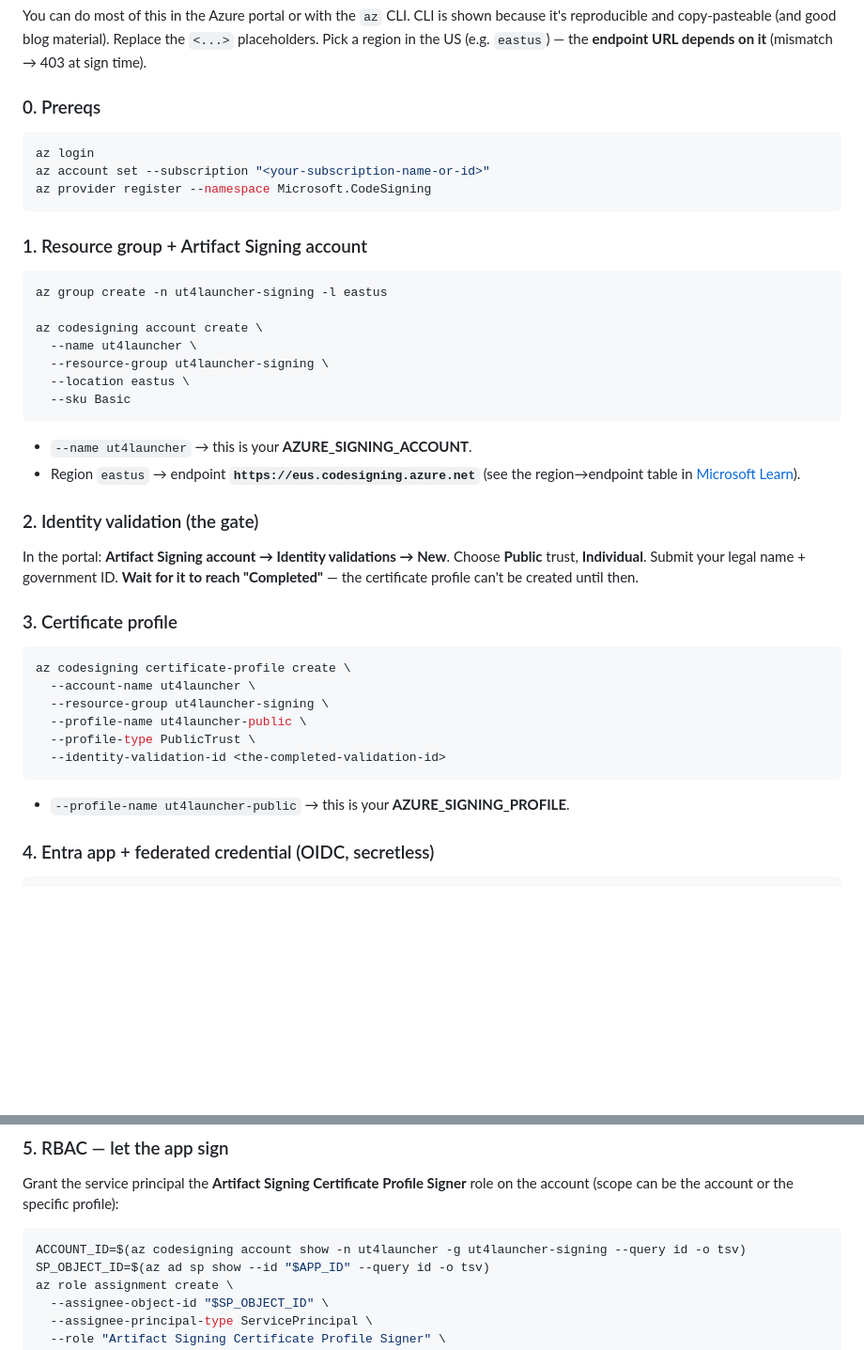
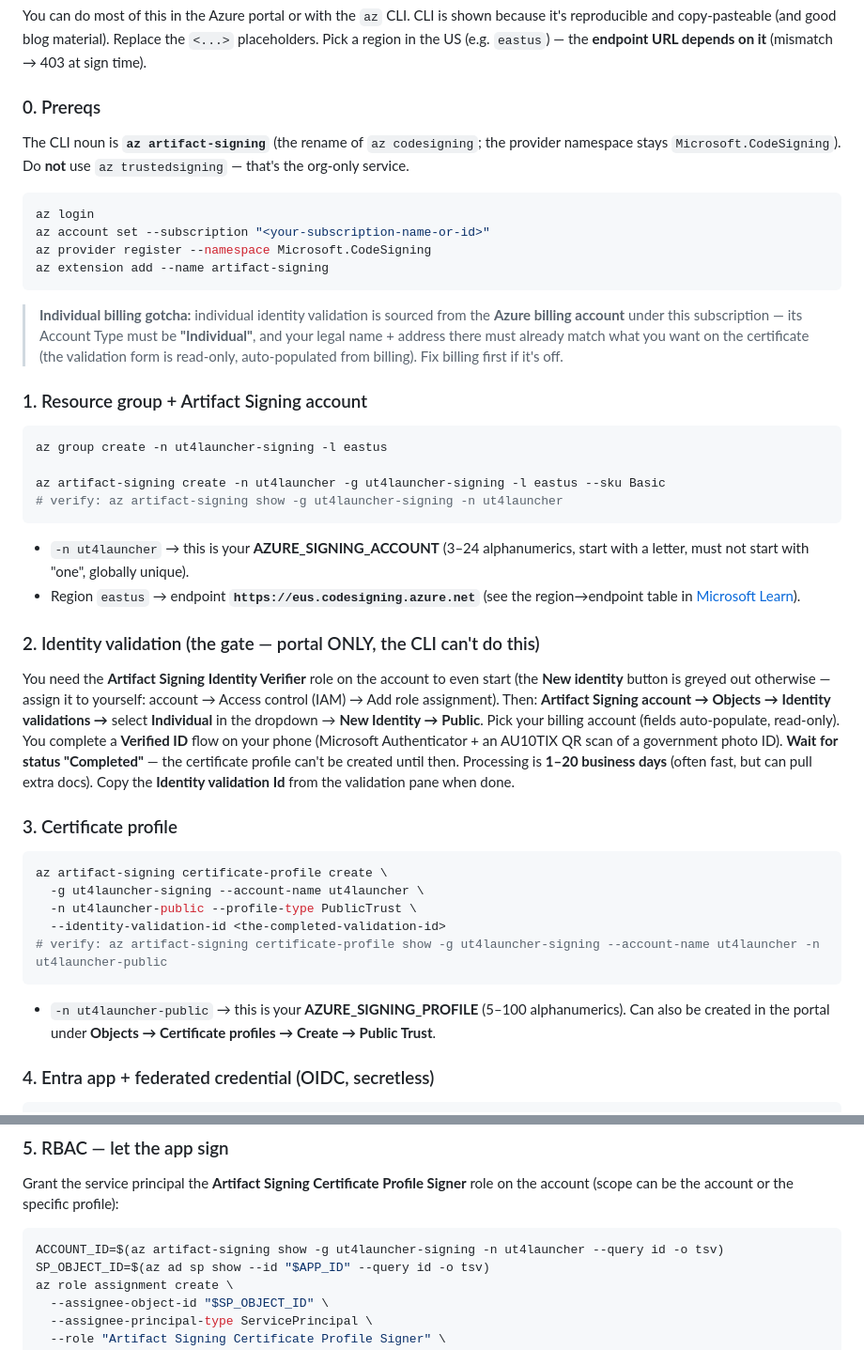
Before and after one commit to jmortley/netcodeplus-launcher, a Markdown page: docs/CODE_SIGNING.md, 2 parts joined by grey strips. Shown at 94% size. GitHub-like rendering; blank space fills up the shorter version.

Commit message:
docs(signing): correct az CLI to `az artifact-signing` + identity-validation details
The CLI group for the individual/Artifact Signing tier is `az artifact-signing`
(rename of `az codesigning`), not `az codesigning`/`az trustedsigning`. Fix the
account-create (`az artifact-signing create`, no `account` subnoun), cert-profile
(`-n` profile name, requires `-g`), and account-show commands; add the
`az extension add --name artifact-signing` step. Document that individual
identity validation is portal-only, needs the "Artifact Signing Identity
Verifier" role, and is sourced from the (Individual-type) Azure billing account.

Co-Authored-By: Claude Opus 4.8 (1M context) <noreply@anthropic.com>

````diff
--- a/docs/CODE_SIGNING.md
+++ b/docs/CODE_SIGNING.md
@@ -58,22 +58,29 @@ the `<...>` placeholders. Pick a region in the US (e.g. `eastus`) — the
 **endpoint URL depends on it** (mismatch → 403 at sign time).
 
 ### 0. Prereqs
+The CLI noun is **`az artifact-signing`** (the rename of `az codesigning`; the
+provider namespace stays `Microsoft.CodeSigning`). Do **not** use
+`az trustedsigning` — that's the org-only service.
 ```bash
 az login
 az account set --subscription "<your-subscription-name-or-id>"
 az provider register --namespace Microsoft.CodeSigning
+az extension add --name artifact-signing
 ```
+> **Individual billing gotcha:** individual identity validation is sourced from
+> the **Azure billing account** under this subscription — its Account Type must be
+> **"Individual"**, and your legal name + address there must already match what you
+> want on the certificate (the validation form is read-only, auto-populated from
+> billing). Fix billing first if it's off.
 
 ### 1. Resource group + Artifact Signing account
 ```bash
 az group create -n ut4launcher-signing -l eastus
 
-az codesigning account create \
-  --name ut4launcher \
-  --resource-group ut4launcher-signing \
-  --location eastus \
-  --sku Basic
+az artifact-signing create -n ut4launcher -g ut4launcher-signing -l eastus --sku Basic
+# verify: az artifact-signing show -g ut4launcher-signing -n ut4launcher
 ```
-- `--name ut4launcher` → this is your **AZURE_SIGNING_ACCOUNT**.
+- `-n ut4launcher` → this is your **AZURE_SIGNING_ACCOUNT** (3–24 alphanumerics,
+  start with a letter, must not start with "one", globally unique).
 - Region `eastus` → endpoint **`https://eus.codesigning.azure.net`**
   (see the region→endpoint table in
@@ -81,20 +88,27 @@ az codesigning account create \
 
-### 2. Identity validation (the gate)
-In the portal: **Artifact Signing account → Identity validations → New**.
-Choose **Public** trust, **Individual**. Submit your legal name + government ID.
-**Wait for it to reach "Completed"** — the certificate profile can't be created
-until then.
+### 2. Identity validation (the gate — portal ONLY, the CLI can't do this)
+You need the **Artifact Signing Identity Verifier** role on the account to even
+start (the **New identity** button is greyed out otherwise — assign it to
+yourself: account → Access control (IAM) → Add role assignment). Then:
+**Artifact Signing account → Objects → Identity validations →** select
+**Individual** in the dropdown → **New Identity → Public**. Pick your billing
+account (fields auto-populate, read-only). You complete a **Verified ID** flow on
+your phone (Microsoft Authenticator + an AU10TIX QR scan of a government photo
+ID). **Wait for status "Completed"** — the certificate profile can't be created
+until then. Processing is **1–20 business days** (often fast, but can pull extra
+docs). Copy the **Identity validation Id** from the validation pane when done.
 
 ### 3. Certificate profile
 ```bash
-az codesigning certificate-profile create \
-  --account-name ut4launcher \
-  --resource-group ut4launcher-signing \
-  --profile-name ut4launcher-public \
-  --profile-type PublicTrust \
+az artifact-signing certificate-profile create \
+  -g ut4launcher-signing --account-name ut4launcher \
+  -n ut4launcher-public --profile-type PublicTrust \
   --identity-validation-id <the-completed-validation-id>
+# verify: az artifact-signing certificate-profile show -g ut4launcher-signing --account-name ut4launcher -n ut4launcher-public
 ```
-- `--profile-name ut4launcher-public` → this is your **AZURE_SIGNING_PROFILE**.
+- `-n ut4launcher-public` → this is your **AZURE_SIGNING_PROFILE** (5–100
+  alphanumerics). Can also be created in the portal under **Objects → Certificate
+  profiles → Create → Public Trust**.
 
 ### 4. Entra app + federated credential (OIDC, secretless)
 ```bash
@@ -121,7 +135,7 @@ az ad app federated-credential create --id "$APP_ID" --parameters '{
 Grant the service principal the **Artifact Signing Certificate Profile Signer**
 role on the account (scope can be the account or the specific profile):
 ```bash
-ACCOUNT_ID=$(az codesigning account show -n ut4launcher -g ut4launcher-signing --query id -o tsv)
+ACCOUNT_ID=$(az artifact-signing show -g ut4launcher-signing -n ut4launcher --query id -o tsv)
 SP_OBJECT_ID=$(az ad sp show --id "$APP_ID" --query id -o tsv)
 az role assignment create \
   --assignee-object-id "$SP_OBJECT_ID" \
````
Also changed, not shown: other parts of docs/CODE_SIGNING.md (+1 -1 lines).
